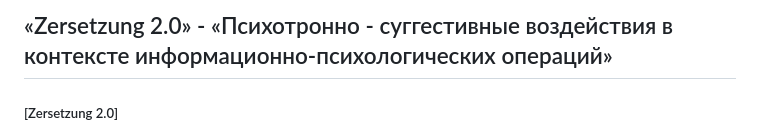
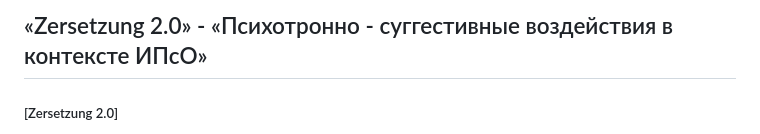
Before and after one commit to zersetsung/zersetsung.github.io, a Markdown page: README.md, the part around the change. Rendered like a GitHub page.

```diff
--- a/README.md
+++ b/README.md
@@ -1,4 +1,4 @@
-## «Zersetzung 2.0» - «Психотронно - суггестивные воздействия в контексте информационно-психологических операций»
+## «Zersetzung 2.0» - «Психотронно - суггестивные воздействия в контексте ИПсО»
 ##### [Zersetzung 2.0]
 > Это программно-аппаратный комплекс мер по дистанционному деструктивному воздействию на личность, использующий алгоритмизированные методы психологического изнурения и сетевой мониторинг для системного разрушения жизнедеятельности субъекта, с целью его социальной изоляции и правовой дискредитации через имитацию клинической картины психического заболевания.
 
```
